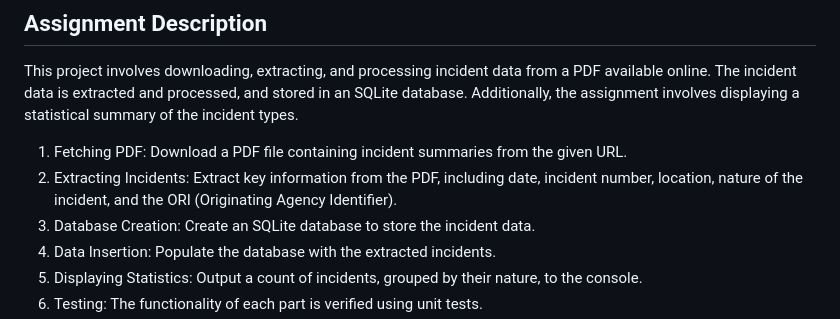
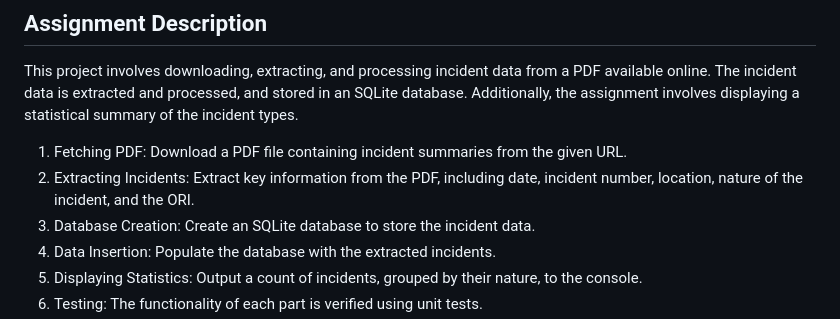
Before and after one commit to saisriharsha19/cis6930fa24-project3, a Markdown page: README.md, the part around the change. Drawn GitHub-style.

```diff
--- a/README.md
+++ b/README.md
@@ -7,7 +7,7 @@
 This project involves downloading, extracting, and processing incident data from a PDF available online. The incident data is extracted and processed, and stored in an SQLite database. Additionally, the assignment involves displaying a statistical summary of the incident types.
 
 1. Fetching PDF: Download a PDF file containing incident summaries from the given URL.
-2. Extracting Incidents: Extract key information from the PDF, including date, incident number, location, nature of the incident, and the ORI (Originating Agency Identifier).
+2. Extracting Incidents: Extract key information from the PDF, including date, incident number, location, nature of the incident, and the ORI.
 3. Database Creation: Create an SQLite database to store the incident data.
 4. Data Insertion: Populate the database with the extracted incidents.
 5. Displaying Statistics: Output a count of incidents, grouped by their nature, to the console.
```
